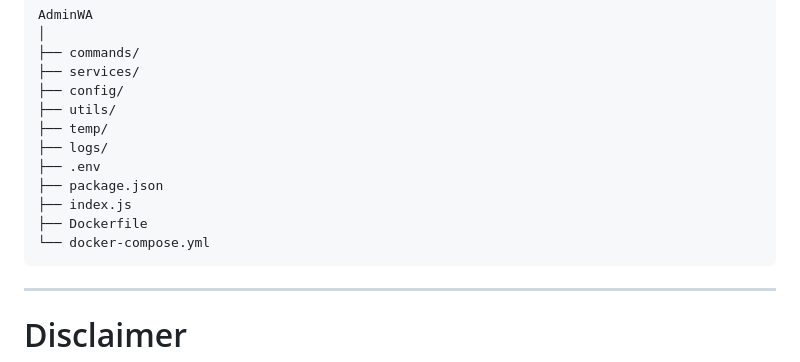
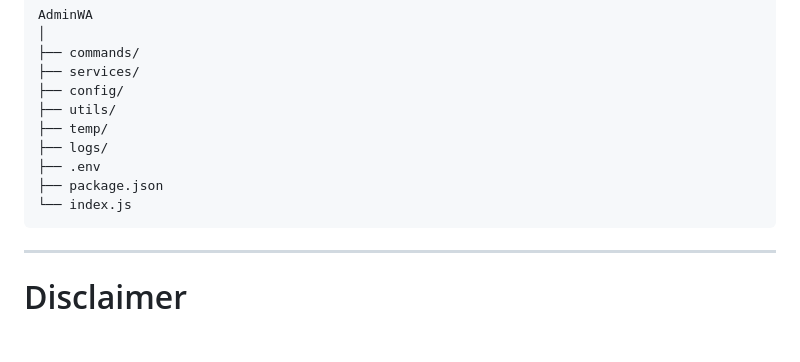
Before and after one commit to EkaMiharja/AdminWA, a Markdown page: README.md, the part around the change. Drawn GitHub-style; blank space fills up the shorter version.

````diff
--- a/README.md
+++ b/README.md
@@ -289,9 +289,7 @@ AdminWA
 ├── logs/
 ├── .env
 ├── package.json
-├── index.js
-├── Dockerfile
-└── docker-compose.yml
+└── index.js
 ```
 
 ---
````
